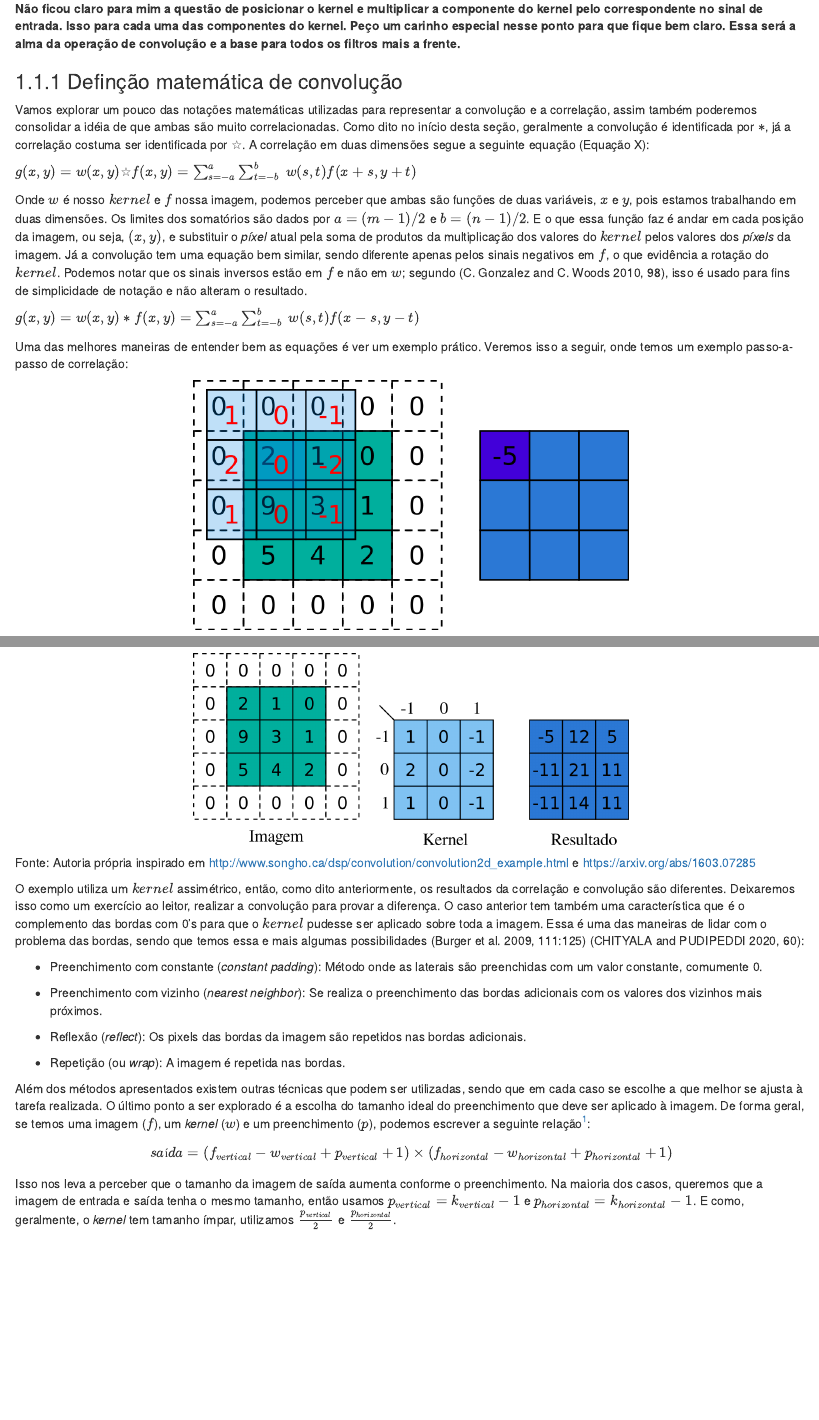
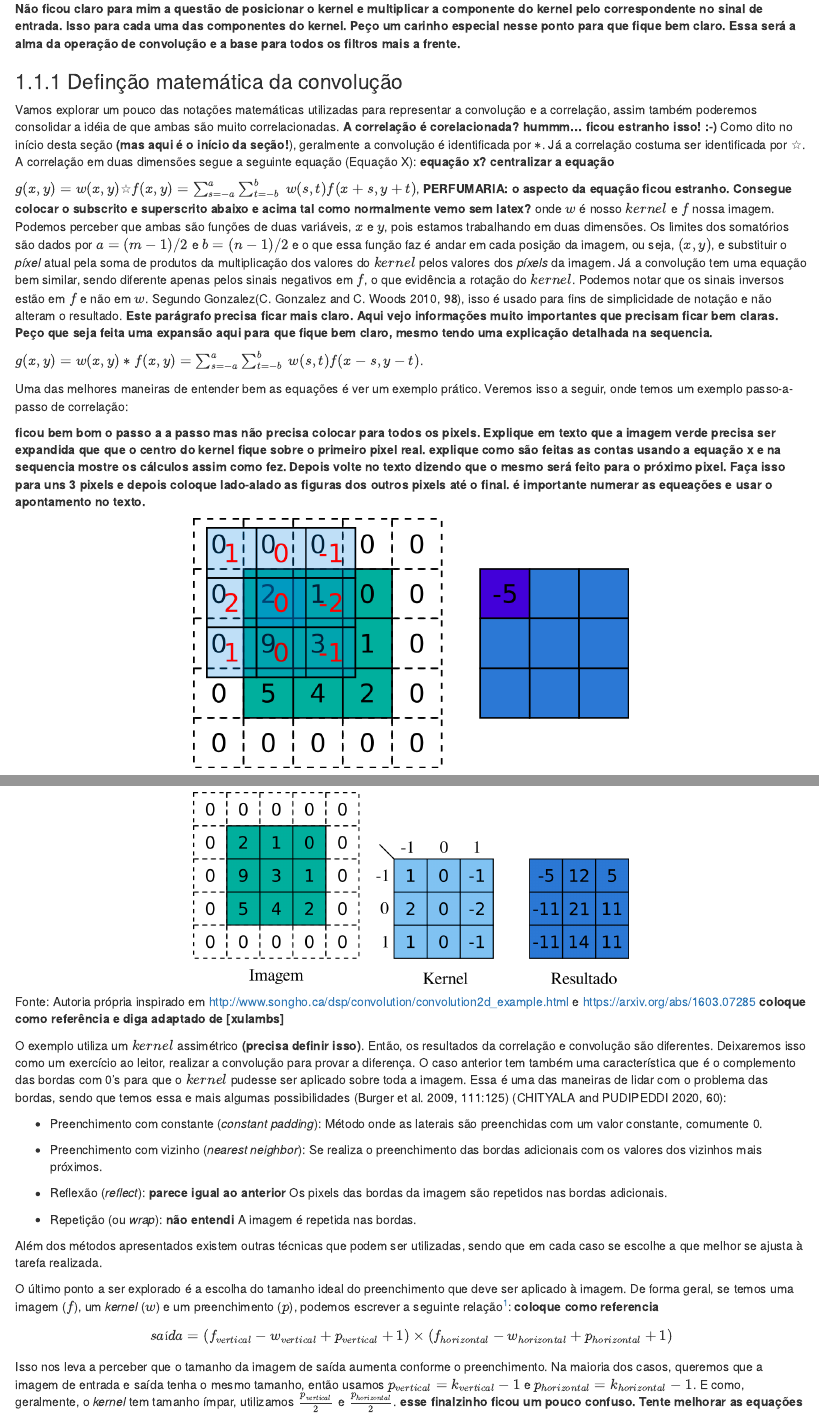
Before and after one commit to covap-utfpr/pdi, an R Markdown document (05-filtros.Rmd): the page in a window 1100 px wide, from 3490 px down, and a second part further down, joined at a grey line. Rendered offline with R 4.5, knitr and Pandoc, with nearby package versions; drawn as R Markdown's standard HTML page in place of the format the file asks for.

Commit message:
Update 05-filtros.Rmd

````diff
--- a/05-filtros.Rmd
+++ b/05-filtros.Rmd
@@ -82,20 +82,22 @@ knitr::include_graphics(rep('imagens/05-filtros/correlationNConvolution2D.png'))
 
 **Não ficou claro para mim a questão de posicionar o kernel e multiplicar a componente do kernel pelo correspondente no sinal de entrada. Isso para cada uma das componentes do kernel. Peço um carinho especial nesse ponto para que fique bem claro. Essa será a alma da operação de convolução e a base para todos os filtros mais a frente.**
 
-### Definção matemática de convolução
+### Definção matemática da convolução
 
-Vamos explorar um pouco das notações matemáticas utilizadas para representar a convolução e a correlação, assim também poderemos consolidar a idéia de que ambas são muito correlacionadas.
-Como dito no início desta seção, geralmente a convolução é identificada por $*$, já a correlação costuma ser identificada por ☆. A correlação em duas dimensões segue a seguinte equação (Equação X):
+Vamos explorar um pouco das notações matemáticas utilizadas para representar a convolução e a correlação, assim também poderemos consolidar a idéia de que ambas são muito correlacionadas. **A correlação é corelacionada? hummm... ficou estranho isso! :-)**
+Como dito no início desta seção **(mas aqui é o início da seção!**), geralmente a convolução é identificada por $*$. Já a correlação costuma ser identificada por ☆. A correlação em duas dimensões segue a seguinte equação (Equação X): **equação x?** **centralizar a equação**
 
-$g(x,y) = w(x,y)☆f(x,y) = \sum_{s=-a}^{a}\sum_{t=-b}^{b}\   w(s,t)f(x+s,y+t)$
-
-Onde $w$ é nosso $kernel$ e $f$ nossa imagem, podemos perceber que ambas são funções de duas variáveis, $x$ e $y$, pois estamos trabalhando em duas dimensões. Os limites dos somatórios são dados por $a=(m-1)/2$ e $b=(n-1)/2$. E o que essa função faz é andar em cada posição da imagem, ou seja, $(x,y)$, e substituir o *píxel* atual pela soma de produtos da multiplicação dos valores do $kernel$ pelos valores dos *píxels* da imagem. Já a convolução tem uma equação bem similar, sendo diferente apenas pelos sinais negativos em $f$, o que evidência a rotação do $kernel$. Podemos notar que os sinais inversos estão em $f$ e não em $w$; segundo [@gonzalez2010, p. 98], isso é usado para fins de simplicidade de notação e não alteram o resultado.
+$g(x,y) = w(x,y)☆f(x,y) = \sum_{s=-a}^{a}\sum_{t=-b}^{b}\   w(s,t)f(x+s,y+t)$, **PERFUMARIA: o aspecto da equação ficou estranho. Consegue colocar o subscrito e superscrito abaixo e acima tal como normalmente vemo sem latex?**
+onde $w$ é nosso $kernel$ e $f$ nossa imagem. Podemos perceber que ambas são funções de duas variáveis, $x$ e $y$, pois estamos trabalhando em duas dimensões.
+Os limites dos somatórios são dados por $a=(m-1)/2$ e $b=(n-1)/2$ e o que essa função faz é andar em cada posição da imagem, ou seja, $(x,y)$, e substituir o *píxel* atual pela soma de produtos da multiplicação dos valores do $kernel$ pelos valores dos *píxels* da imagem. Já a convolução tem uma equação bem similar, sendo diferente apenas pelos sinais negativos em $f$, o que evidência a rotação do $kernel$. Podemos notar que os sinais inversos estão em $f$ e não em $w$. Segundo Gonzalez[@gonzalez2010, p. 98], isso é usado para fins de simplicidade de notação e não alteram o resultado. **Este parágrafo precisa ficar mais claro. Aqui vejo informações muito importantes que precisam ficar bem claras. Peço que seja feita uma expansão aqui para que fique bem claro, mesmo tendo uma explicação detalhada na sequencia.**
 
 
-$g(x,y) = w(x,y)*f(x,y) = \sum_{s=-a}^{a}\sum_{t=-b}^{b}\   w(s,t)f(x-s,y-t)$
+$g(x,y) = w(x,y)*f(x,y) = \sum_{s=-a}^{a}\sum_{t=-b}^{b}\   w(s,t)f(x-s,y-t)$.
 
 
 Uma das melhores maneiras de entender bem as equações é ver um exemplo prático. Veremos isso a seguir, onde temos um exemplo passo-a-passo de correlação:
+
+**ficou bem bom o passo a a passo mas não precisa colocar para todos os pixels. Explique em texto que a imagem verde precisa ser expandida que que o centro do kernel fique sobre o primeiro pixel real. explique como são feitas as contas usando a equação x e na sequencia mostre os cálculos assim como fez. Depois volte no texto dizendo que o mesmo será feito para o próximo pixel. Faça isso para uns 3 pixels e depois coloque lado-alado as figuras dos outros pixels até o final. é importante numerar as equeações e usar o apontamento no texto.**
 
 ```{r conv_1, echo=FALSE, fig.asp=.7, fig.width= 4, fig.cap='', fig.align='center', out.width='55%'}
 knitr::include_graphics(rep('imagens/05-filtros/conv_1.png'))
@@ -247,10 +249,10 @@ $$
 ```{r conv_final, echo=FALSE, fig.asp=.7, fig.width= 4, fig.cap='', fig.align='center', out.width='55%'}
 knitr::include_graphics(rep('imagens/05-filtros/conv_final.png'))
 ```
-Fonte: Autoria própria inspirado em http://www.songho.ca/dsp/convolution/convolution2d_example.html e https://arxiv.org/abs/1603.07285
+Fonte: Autoria própria inspirado em http://www.songho.ca/dsp/convolution/convolution2d_example.html e https://arxiv.org/abs/1603.07285 **coloque como referência e diga adaptado de [xulambs]**
 
 
-O exemplo utiliza um $kernel$ assimétrico, então, como dito anteriormente, os resultados da correlação e convolução são diferentes. Deixaremos isso como um exercício ao leitor, realizar a convolução para provar a diferença. O caso anterior tem também uma característica que é o complemento das bordas com 0's para que o $kernel$ pudesse ser aplicado sobre toda a imagem. Essa é uma das maneiras de lidar com o problema das bordas, sendo que temos essa e mais algumas possibilidades [@burger2009, p. 125] [@chityala2020, p. 60]:
+O exemplo utiliza um $kernel$ assimétrico **(precisa definir isso)**. Então, os resultados da correlação e convolução são diferentes. Deixaremos isso como um exercício ao leitor, realizar a convolução para provar a diferença. O caso anterior tem também uma característica que é o complemento das bordas com 0's para que o $kernel$ pudesse ser aplicado sobre toda a imagem. Essa é uma das maneiras de lidar com o problema das bordas, sendo que temos essa e mais algumas possibilidades [@burger2009, p. 125] [@chityala2020, p. 60]:
 
 - Preenchimento com constante (*constant padding*):
 Método onde as laterais são preenchidas com um valor constante, comumente 0.
@@ -258,19 +260,20 @@ Método onde as laterais são preenchidas com um valor constante, comumente 0.
 - Preenchimento com vizinho (*nearest neighbor*):
 Se realiza o preenchimento das bordas adicionais com os valores dos vizinhos mais próximos.
 
-- Reflexão (*reflect*):
+- Reflexão (*reflect*): **parece igual ao anterior**
 Os pixels das bordas da imagem são repetidos nas bordas adicionais.
 
-- Repetição (ou *wrap*):
+- Repetição (ou *wrap*): **não entendi**
 A imagem é repetida nas bordas.
 
 
 
 Além dos métodos apresentados existem outras técnicas que podem ser utilizadas, sendo que em cada caso se escolhe a que melhor se ajusta à tarefa realizada.
-O último ponto a ser explorado é a escolha do tamanho ideal do preenchimento que deve ser aplicado à imagem. De forma geral, se temos uma imagem ($f$), um *kernel* ($w$) e um preenchimento ($p$), podemos escrever a seguinte relação^[Adaptado de https://d2l.ai/chapter_convolutional-neural-networks/padding-and-strides.html]:
+
+O último ponto a ser explorado é a escolha do tamanho ideal do preenchimento que deve ser aplicado à imagem. De forma geral, se temos uma imagem ($f$), um *kernel* ($w$) e um preenchimento ($p$), podemos escrever a seguinte relação^[Adaptado de https://d2l.ai/chapter_convolutional-neural-networks/padding-and-strides.html]: **coloque como referencia**
 
 $$saída = (f_{vertical} - w_{vertical} + p_{vertical} + 1) \times  (f_{horizontal} - w_{horizontal} + p_{horizontal} + 1)$$
-Isso nos leva a perceber que o tamanho da imagem de saída aumenta conforme o preenchimento. Na maioria dos casos, queremos que a imagem de entrada e saída tenha o mesmo tamanho, então usamos $p_{vertical} = k_{vertical} - 1$ e $p_{horizontal} = k_{horizontal} - 1$. E como, geralmente, o *kernel* tem tamanho ímpar, utilizamos $\frac{p_{vertical}}{2}$ e $\frac{p_{horizontal}}{2}$.
+Isso nos leva a perceber que o tamanho da imagem de saída aumenta conforme o preenchimento. Na maioria dos casos, queremos que a imagem de entrada e saída tenha o mesmo tamanho, então usamos $p_{vertical} = k_{vertical} - 1$ e $p_{horizontal} = k_{horizontal} - 1$. E como, geralmente, o *kernel* tem tamanho ímpar, utilizamos $\frac{p_{vertical}}{2}$ e $\frac{p_{horizontal}}{2}$. **esse finalzinho ficou um pouco confuso. Tente melhorar as equações**
 
 
 
````
